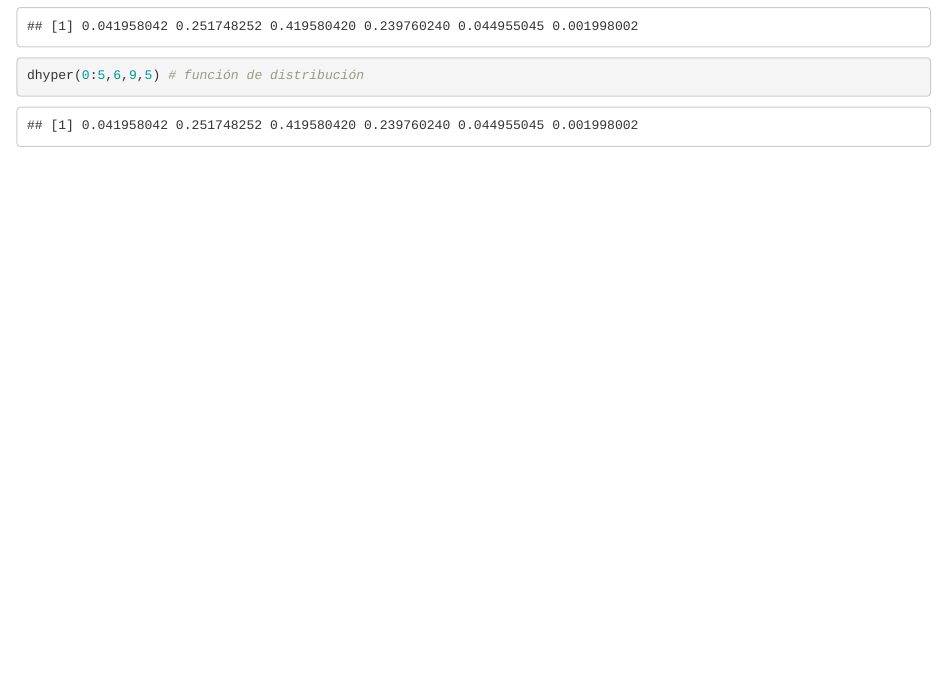
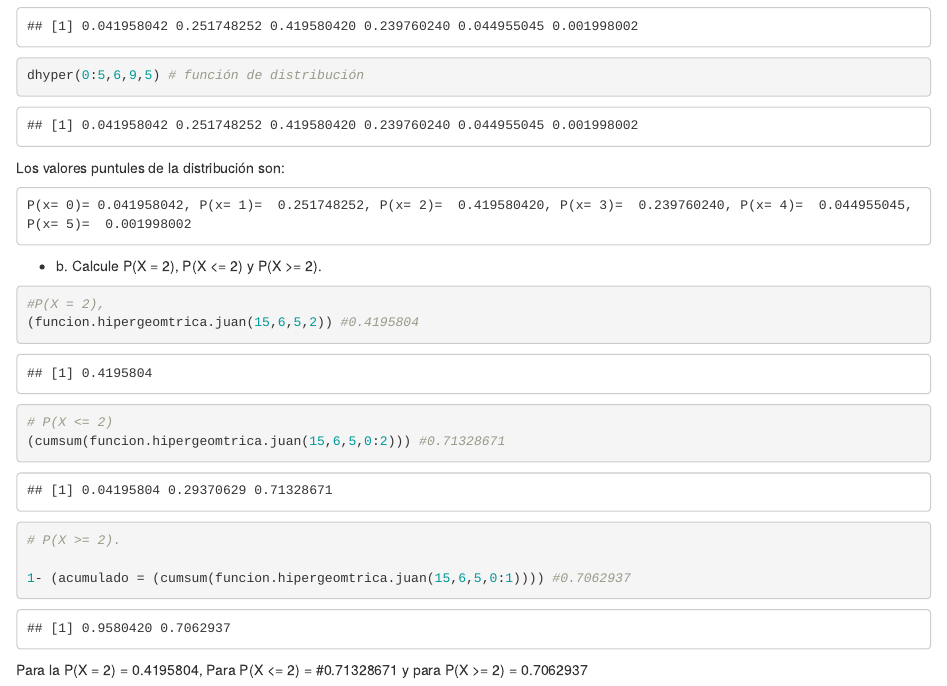
Before and after one commit to JLLivisaca/Estadistica-inferencia, an R Markdown document (sept 24 - feb 25/Práctica 2 - Distribuciones discretas.Rmd): the page in a window 1100 px wide, from 2230 px down. Rendered offline with R 4.5, knitr and Pandoc, with nearby package versions; drawn as R Markdown's standard HTML page in place of the format the file asks for.

Commit message:
actualización

````diff
--- a/sept 24 - feb 25/Práctica 2 - Distribuciones discretas.Rmd
+++ b/sept 24 - feb 25/Práctica 2 - Distribuciones discretas.Rmd
@@ -99,3 +99,25 @@ dhyper(0:5,6,9,5) # función de distribución
 
 
 ```
+
+Los valores puntules de la distribución son:
+
+```
+P(x= 0)= 0.041958042, P(x= 1)=  0.251748252, P(x= 2)=  0.419580420, P(x= 3)=  0.239760240, P(x= 4)=  0.044955045, P(x= 5)=  0.001998002
+```
+
+-   b\. Calcule P(X = 2), P(X \<= 2) y P(X \>= 2).
+
+```{r}
+#P(X = 2),
+(funcion.hipergeomtrica.juan(15,6,5,2)) #0.4195804
+
+# P(X <= 2)
+(cumsum(funcion.hipergeomtrica.juan(15,6,5,0:2))) #0.71328671
+
+# P(X >= 2).
+
+1- (acumulado = (cumsum(funcion.hipergeomtrica.juan(15,6,5,0:1)))) #0.7062937
+```
+
+Para la P(X = 2) = 0.4195804, Para P(X \<= 2) = #0.71328671 y para P(X \>= 2) = 0.7062937
````
Also changed, not shown: sept 24 - feb 25/Práctica 2 - Distribuciones discretas.Rmd (2 more changed lines), 1 other file.
